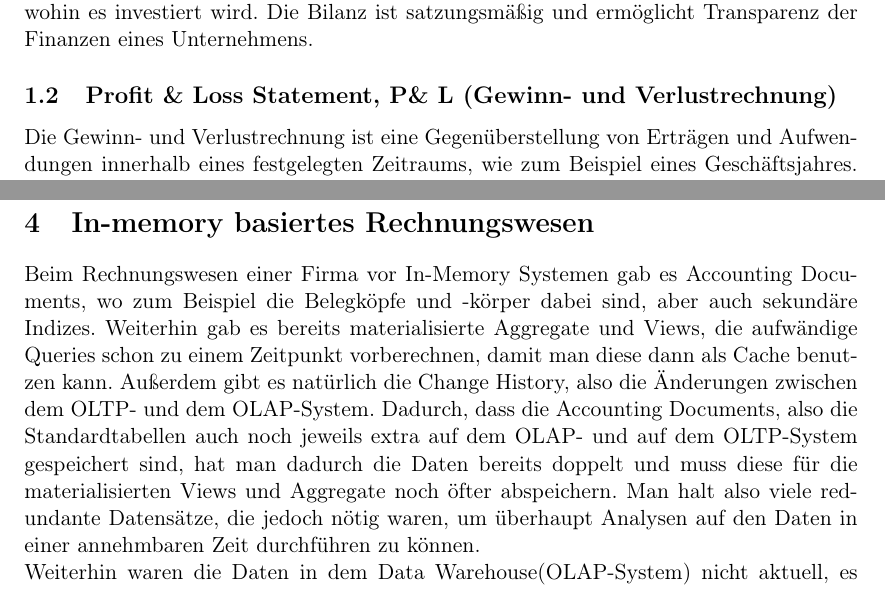
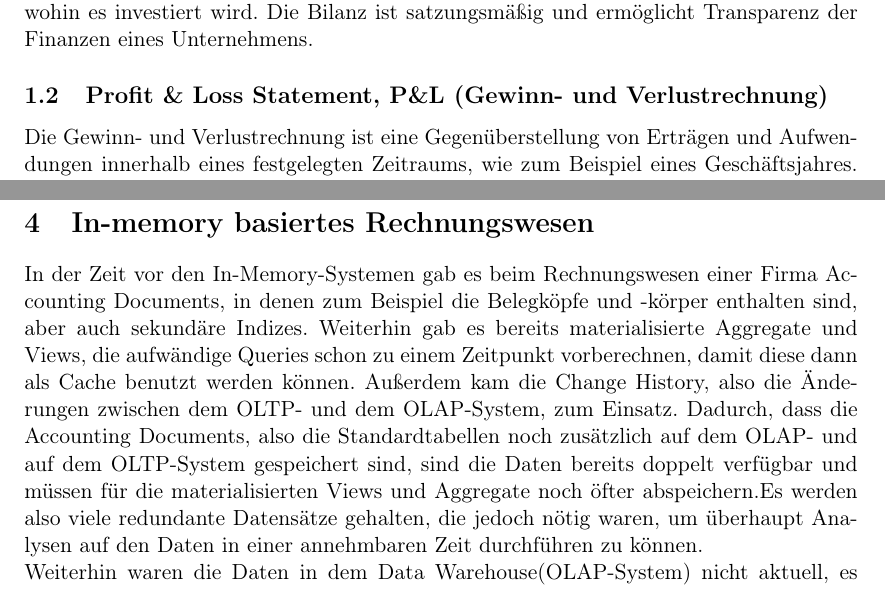
Before and after one commit to jonasumland/Unternehmensanwendungen, a LaTeX document (Ausarbeitung/ausarbeitung.tex, which reads Ausarbeitung/chapters/chapter_4.tex): two parts of pages 3 and 13 of 17, joined at a grey line, cut so that both start at the same text. Compiled offline with pdfLaTeX.

Commit message:
reformuliert 4

```diff
--- a/Ausarbeitung/chapters/chapter_4.tex
+++ b/Ausarbeitung/chapters/chapter_4.tex
@@ -1,6 +1,6 @@
 %
 \section{In-memory basiertes Rechnungswesen}
-Beim Rechnungswesen einer Firma vor In-Memory Systemen gab es Accounting Documents, wo zum Beispiel die Belegköpfe und -körper dabei sind, aber auch sekundäre Indizes. Weiterhin gab es bereits materialisierte Aggregate und Views, die aufwändige Queries schon zu einem Zeitpunkt vorberechnen, damit man diese dann als Cache benutzen kann. Außerdem gibt es natürlich die Change History, also die Änderungen zwischen dem OLTP- und dem OLAP-System. Dadurch, dass die Accounting Documents, also die Standardtabellen auch noch jeweils extra auf dem OLAP- und auf dem OLTP-System gespeichert sind, hat man dadurch die Daten bereits doppelt und muss diese für die materialisierten Views und Aggregate noch öfter abspeichern. Man halt also viele redundante Datensätze, die jedoch nötig waren, um überhaupt Analysen auf den Daten in einer annehmbaren Zeit durchführen zu können.
+In der Zeit vor den In-Memory-Systemen gab es beim Rechnungswesen einer Firma Accounting Documents, in denen zum Beispiel die Belegköpfe und -körper enthalten sind, aber auch sekundäre Indizes. Weiterhin gab es bereits materialisierte Aggregate und Views, die aufwändige Queries schon zu einem Zeitpunkt vorberechnen, damit diese dann als Cache benutzt werden können. Außerdem kam die Change History, also die Änderungen zwischen dem OLTP- und dem OLAP-System, zum Einsatz. Dadurch, dass die Accounting Documents, also die Standardtabellen noch zusätzlich auf dem OLAP- und auf dem OLTP-System gespeichert sind, sind die Daten bereits doppelt verfügbar und müssen für die materialisierten Views und Aggregate noch öfter abspeichern.Es werden also viele redundante Datensätze gehalten, die jedoch nötig waren, um überhaupt Analysen auf den Daten in einer annehmbaren Zeit durchführen zu können.
 \\
 Weiterhin waren die Daten in dem Data Warehouse(OLAP-System) nicht aktuell, es kann also öfters passieren, dass man die Analyse durchführt und die jüngsten Daten in der Datenbank schon über einen Monat alt sind.
 Bei einem In-Memory Datensystem sollen die Daten redundanzfrei gespeichert werden. Man soll also nur noch die Belegköpfe und -körper haben , also nur die Basistabellen und sonst nichts. Die Analyse und auch die Transaktionen sollen jedoch trotzdem deutlich effizienter ablaufen.
```
Also changed, not shown: Ausarbeitung/chapters/chapter_1.tex (+1 -1 lines), Ausarbeitung/chapters/chapter_3.tex (line endings or trailing spaces).
